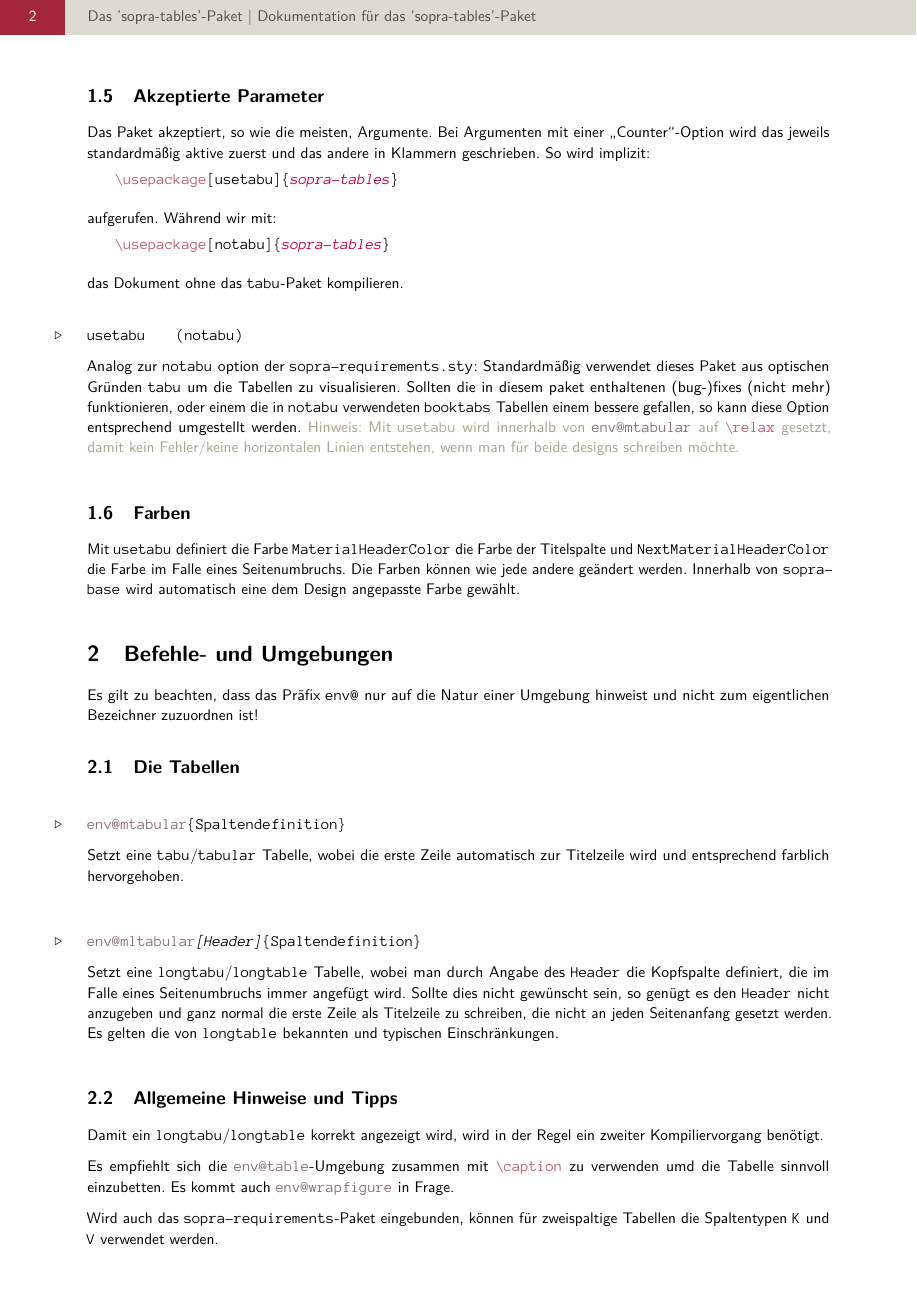
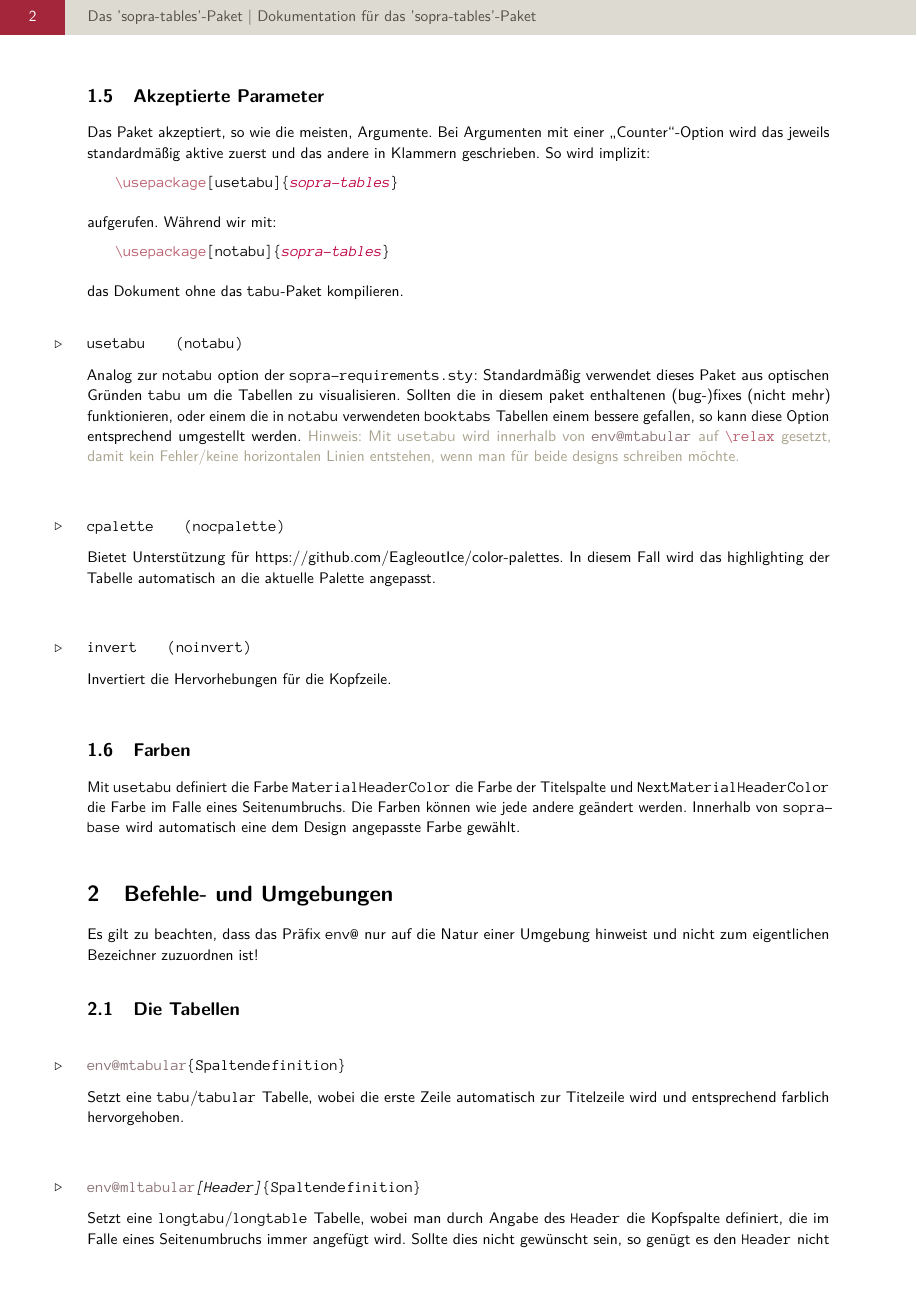
Before and after one commit to EagleoutIce/sopra-collection, a LaTeX document (sopra-tables/sopra-tables.doc.tex, which reads sopra-tables/sopra-tables.sty): page 2 of 4. Compiled offline with pdfLaTeX; a LaTeX package or settings file that is missing is left out.

Commit message:
Updated tables (added invert option)
Signed-off-by: EagleoutIce <maeusepiep99@web.de>

```diff
--- a/sopra-tables/sopra-tables.doc.tex
+++ b/sopra-tables/sopra-tables.doc.tex
@@ -114,6 +114,13 @@ Besonderheiten.
         Analog zur \T{notabu} option der \T{sopra-requirements.sty}: Standardmäßig verwendet dieses Paket aus optischen Gründen \T{tabu} um die Tabellen zu visualisieren. Sollten die in diesem paket enthaltenen (bug-)fixes (nicht mehr) funktionieren, oder einem die in \T{notabu} verwendeten \T{booktabs} Tabellen einem bessere gefallen, so kann diese Option entsprechend umgestellt werden.  \notetext{Hinweis: Mit \T{usetabu} wird innerhalb von \env{mtabular} auf \cmd{relax} gesetzt, damit kein Fehler/keine horizontalen Linien entstehen, wenn man für beide designs schreiben möchte.}
     \end{argument}
 
+    \begin{argument}{cpalette}{nocpalette}
+        Bietet Unterstützung für \href{color-palettes}{https://github.com/EagleoutIce/color-palettes}. In diesem Fall wird das highlighting der Tabelle automatisch an die aktuelle Palette angepasst.
+    \end{argument}
+
+    \begin{argument}{invert}{noinvert}
+        Invertiert die Hervorhebungen für die Kopfzeile.
+    \end{argument}
 
     \subsection{Farben}
 
--- a/sopra-tables/sopra-tables.sty
+++ b/sopra-tables/sopra-tables.sty
@@ -20,7 +20,8 @@
 
 \newif\ifsot@usetabu@ % we can use regular tabular - if tabu won't work.
 
-\def\sor@table@headerstyle{\color{white}}
+\newif\ifsot@cpalette@ % if enabled, tables will adapt to color-palettes
+\newif\ifsot@invert@ % if enabled invert color definitions
 
 %% -----------------------------------------------------------------------------
 %% Package-Args
@@ -29,6 +30,13 @@
 % allow debug-options :D
 \DeclareOption{usetabu}{ \sot@usetabu@true }%
 \DeclareOption{notabu}{ \sot@usetabu@false }%
+
+% Color-Palettes
+\DeclareOption{cpalette}{ \sot@cpalette@true }%
+\DeclareOption{nocpalette}{ \sot@cpalette@false }%
+
+\DeclareOption{invert}{ \sot@invert@true }%
+\DeclareOption{noinvert}{ \sot@invert@false }%
 
 \ExecuteOptions{usetabu}% set it explicitly
 \ProcessOptions\relax%
@@ -43,6 +51,13 @@
 %% -----------------------------------------------------------------------------
 %% Color Definitions
 %% -----------------------------------------------------------------------------
+
+\def\sot@table@headerstyle@inv{\color{MaterialHeaderColor}}
+\def\sot@table@headerstyle@norm{\color{white}}
+\ifsot@invert@\let\sot@table@headerstyle\def\sot@table@headerstyle@inv%
+\else\let\sot@table@headerstyle\sot@table@headerstyle@norm\fi%
+
+
 
 \@ifundefined{thesobversion}{% not called from sopra-base-class
     \colorlet{MaterialHeaderColor}{purple}
@@ -72,22 +87,25 @@
 %% Define the Header and next-header commands
 %% -----------------------------------------------------------------------------
 
+\def\sot@init{%
 \ifsot@usetabu@
-    \def\sor@table@headerrow{%
-        \rowfont{\normalfont\bfseries\leavevmode\sor@table@headerstyle}%
-        \rowcolor{MaterialHeaderColor}\@ifstar{}{\Gape[0.5mm][0.25mm]{}}%
+    \def\sot@table@headerrow{%
+        \rowfont{\normalfont\bfseries\leavevmode\sot@table@headerstyle}%
+        \ifsot@invert@\rowcolor{white}\else\rowcolor{MaterialHeaderColor}\fi\@ifstar{}{\Gape[0.5mm][0.25mm]{}}%
     }
-    \def\sor@table@headerrow@next{% maybe use llap for the symbol?
-        \rowfont{\normalfont\bfseries\leavevmode\sor@table@headerstyle}%
-        \rowcolor{NextMaterialHeaderColor}\@ifstar{}{\Gape[0.5mm][0.25mm]{}}{%
+    \def\sot@table@headerrow@next{% maybe use llap for the symbol?
+        \rowfont{\normalfont\bfseries\leavevmode\sot@table@headerstyle}%
+        \ifsot@invert@\rowcolor{white}\else\rowcolor{NextMaterialHeaderColor}\fi\@ifstar{}{\Gape[0.5mm][0.25mm]{}}{%
             \hspace*{-6mm}%
             \llap{\textcolor{NextMaterialHeaderColor!40!white}{$\blacktriangledown$}}%
         }\hspace*{6mm}%$\;$%
     }
 \else
-    \def\sor@table@headerrow{\bfseries\@ifstar{}{}}
-    \def\sor@table@headerrow@next{\bfseries\@ifstar{}{}} % maybe use llap for the symbol?
+    \def\sot@table@headerrow{\bfseries\@ifstar{}{}}
+    \def\sot@table@headerrow@next{\bfseries\@ifstar{}{}} % maybe use llap for the symbol?
 \fi
+}
+\sot@init
 
 %% -----------------------------------------------------------------------------
 %% Helper Functions
@@ -108,25 +126,25 @@
 \ifsot@usetabu@
     % Material styled table. Works similar to tabular
     \newenvironment{mtabular}[1]{\bgroup
-        \taburowcolors[1] 2{lightgray!25 .. lightgray!5}
+        \ifsot@invert@\else\taburowcolors[1] 2{lightgray!25 .. lightgray!5}\fi
         \everyrow{\tabucline[.4mm  white]{}}
         \tabulinesep = ^2mm_2mm
         \let\midrule\relax
         \begin{tabu}{>{~}#1<{~}}
-            \sor@table@headerrow*\ignorespaces% style the first row :D
+            \sot@table@headerrow*\ignorespaces% style the first row :D
     }{
         \end{tabu}\egroup
     }
 
     % Matieal styled long table.
     \newenvironment{mltabular}[2][]{%
-        \taburowcolors[1] 2{lightgray!5 .. lightgray!25}
+        \ifsot@invert@\else\taburowcolors[1] 2{lightgray!5 .. lightgray!25}\fi
         \everyrow{\tabucline[.4mm  white]{}}
         \tabulinesep = ^2mm_2mm
         \begin{longtabu}{>{~}#2<{~}}
-            \ifx\\#1\\\sor@table@headerrow*\else% style the first row :D
-            \sor@table@headerrow*#1\vspace*{-0.1\baselineskip}\\\endfirsthead
-            \sor@table@headerrow@next#1\vspace*{-0.1\baselineskip}\\\endhead\fi
+            \ifx\\#1\\\sot@table@headerrow*\else% style the first row :D
+            \sot@table@headerrow*#1\vspace*{-0.1\baselineskip}\\\endfirsthead
+            \sot@table@headerrow@next#1\vspace*{-0.1\baselineskip}\\\endhead\fi
     }{
         \end{longtabu}
     }
@@ -135,7 +153,7 @@
     \newenvironment{mtabular}[1]{%
         \begin{tabular}{>{~}#1<{~}}
             \toprule%
-            \sor@table@headerrow*% style the first row :D
+            \sot@table@headerrow*% style the first row :D
     }{
         \bottomrule
         \end{tabu}
@@ -145,13 +163,35 @@
     \newenvironment{mltabular}[2][]{%
         \begin{longtable}{>{~}#2<{~}}
             \toprule
-            \ifx\\#1\\\sor@table@headerrow*\else% style the first row :D
-            \sor@table@headerrow*#1\vspace*{-0.1\baselineskip}\\\midrule\endfirsthead
-            \sor@table@headerrow@next#1\vspace*{-0.1\baselineskip}\\\midrule\endhead\fi
+            \ifx\\#1\\\sot@table@headerrow*\else% style the first row :D
+            \sot@table@headerrow*#1\vspace*{-0.1\baselineskip}\\\midrule\endfirsthead
+            \sot@table@headerrow@next#1\vspace*{-0.1\baselineskip}\\\midrule\endhead\fi
     }{
         \bottomrule
         \end{longtabu}
     }
 \fi
 
+%% -----------------------------------------------------------------------------
+%% Cp-Palette support
+%% -----------------------------------------------------------------------------
+
+\ifsot@cpalette@
+\@ifundefined{cpl@registered@palettes}{%
+    \PackageError{sopra-tables}{cpalette requested, but package not loaded}
+    {You have to load the 'color-palettes' package yourself if you use the 'cpalette'-Option.}%
+}{% Add to the hook..
+}
+\let\sot@old@cpl@hooks\cpl@hooks%
+\def\cpl@hooks{% Add to the hook
+    \sot@old@cpl@hooks%
+    \sot@cpalette@hook%
+}
+% TODO: maybe change later?
+\def\sot@cpalette@hook{%
+    \colorlet{MaterialHeaderColor}{paletteA}%
+    \colorlet{NextMaterialHeaderColor}{paletteA!75!white}%
+}
+\fi
+
 \endinput
```
Also changed, not shown: sopra-tables/examples/cp-tables.example.tex (added, +67 -0 lines).
